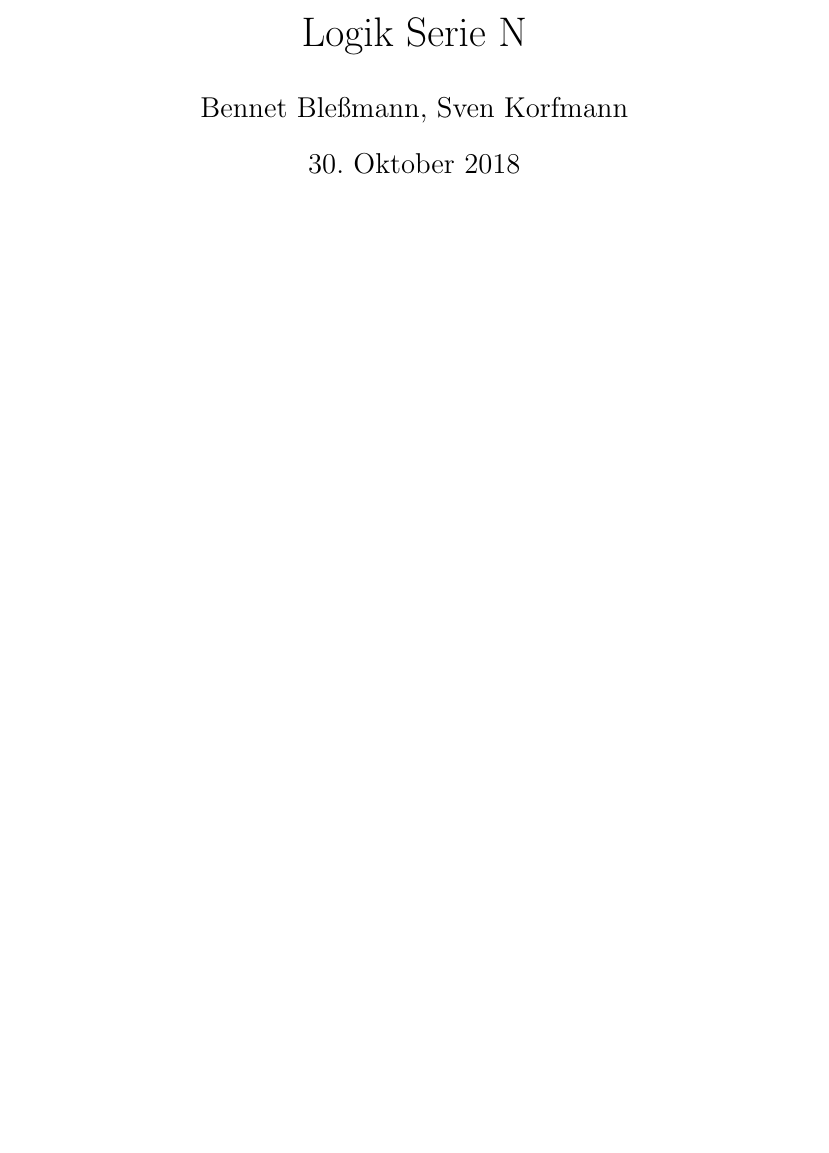
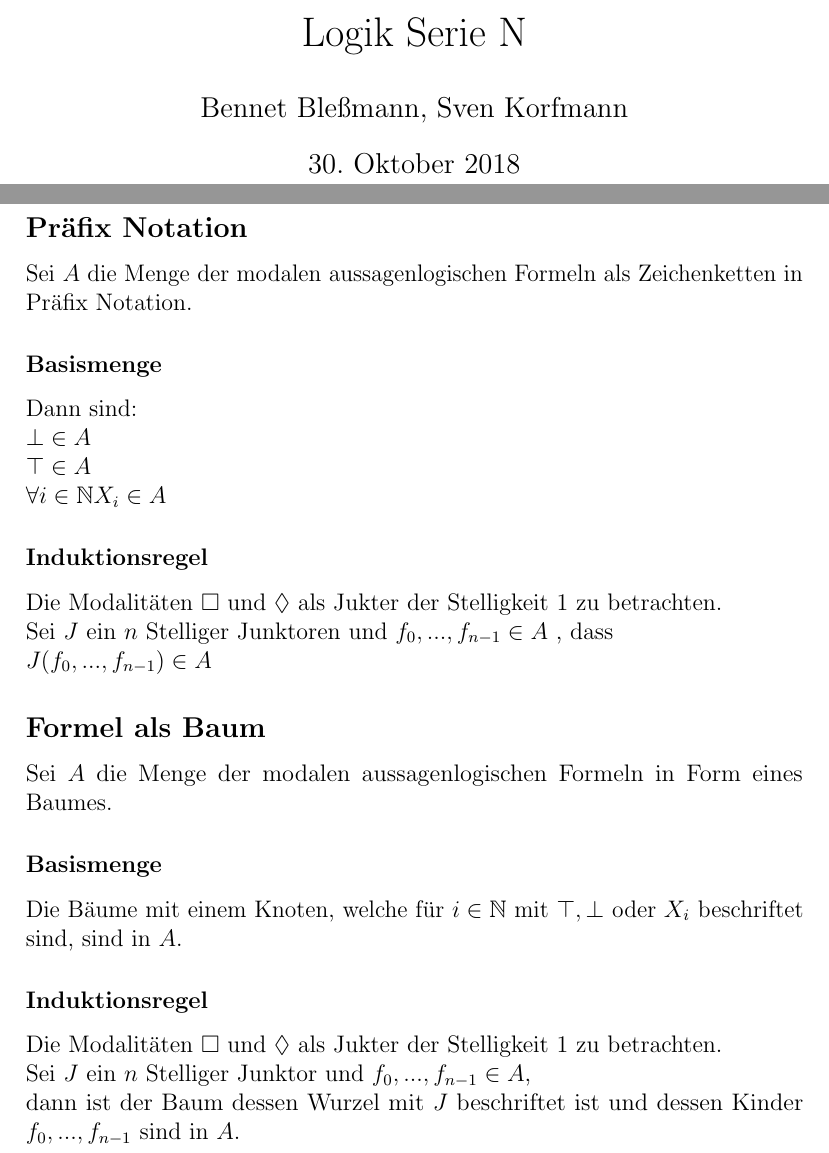
Before and after one commit to BB20101997/Logik_WiSe1819, a LaTeX document (Serie-1/Serie-1.tex, which reads Serie-1/part/Aufgabe-1.tex): part of page 1 of 5 before the commit and two parts of pages 1 and 2 of 5 after it, the two joined at a grey line, cut so that both start at the same text, the shorter picture padded with empty space. Compiled offline with pdfLaTeX.

Commit message:
this schould be a solution for serie 1 task 1

```diff
--- a/Serie-1/part/Aufgabe-1.tex
+++ b/Serie-1/part/Aufgabe-1.tex
@@ -1,3 +1,41 @@
 \section*{Aufgabe 1}
 
-\subsection*{a)}
+\subsection*{Präfix Notation}
+
+Sei $A$ die Menge der modalen aussagenlogischen Formeln als Zeichenketten in Präfix Notation.
+
+
+\subsubsection*{Basismenge}
+
+Dann sind:
+
+$\bot \in A$
+
+$\top \in A$
+
+$\forall i \in \mathbb{N} X_i \in A$
+
+\subsubsection*{Induktionsregel}
+
+Die Modalitäten $\square$ und $\lozenge$ als Jukter der Stelligkeit 1 zu betrachten.
+
+Sei $J$ ein $n$ Stelliger Junktoren und $f_0, ... , f_{n-1} \in A$  , dass
+
+$J(f_0, ... , f_{n-1}) \in A$
+
+
+\subsection*{Formel als Baum}
+
+Sei $A$ die Menge der modalen aussagenlogischen Formeln in Form eines Baumes.
+
+\subsubsection*{Basismenge}
+
+Die Bäume mit einem Knoten, welche für $i \in \mathbb{N}$ mit $\top, \bot$ oder $X_i$ beschriftet sind, sind in $A$.
+
+\subsubsection*{Induktionsregel}
+
+Die Modalitäten $\square$ und $\lozenge$ als Jukter der Stelligkeit 1 zu betrachten.
+
+Sei $J$ ein $n$ Stelliger Junktor und $f_0, ... , f_{n-1} \in A$,
+
+dann ist der Baum dessen Wurzel mit $J$ beschriftet ist und dessen Kinder $f_0, ... , f_{n-1}$ sind in $A$.
```
